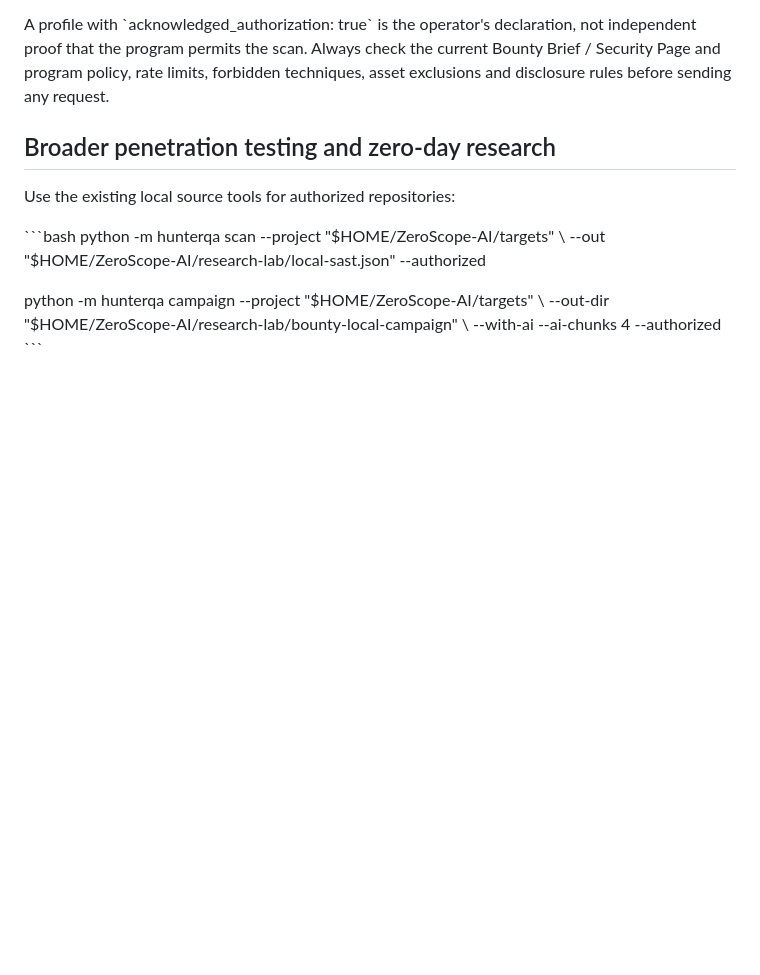
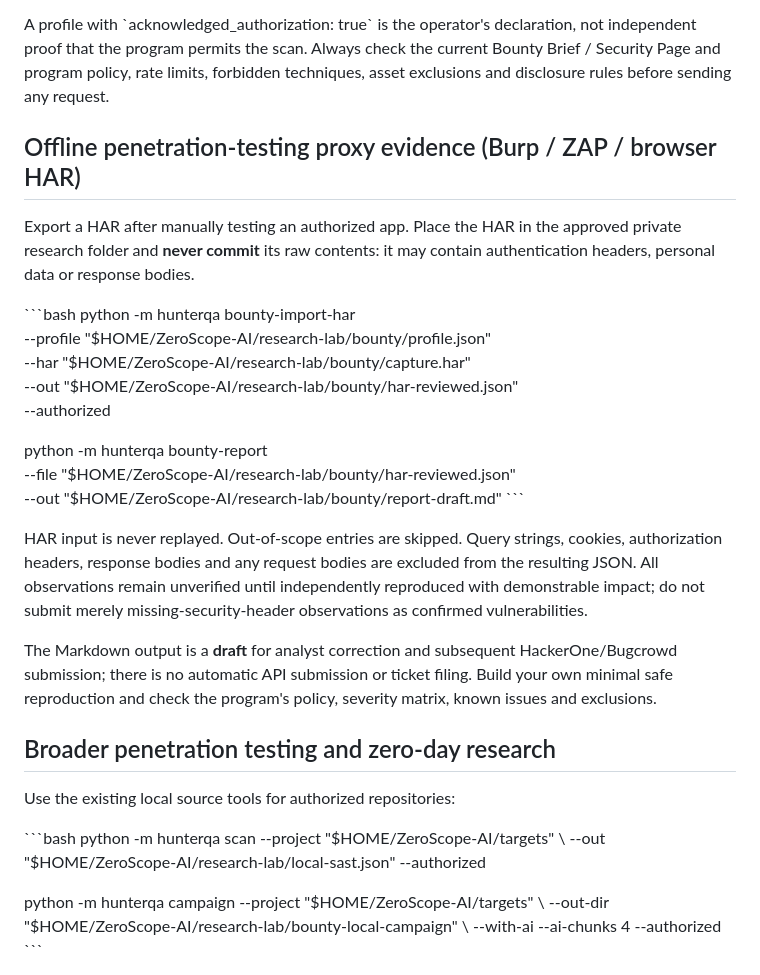
Before and after one commit to ManeaAl-Shabrain/HunterQA-AI, a Markdown page: docs/BUG_BOUNTY_V1_1.md, the part around the change. Rendered like a GitHub page; blank space fills up the shorter version.

Commit message:
Document offline proxy HAR workflows and safe HackerOne/Bugcrowd draft reports

```diff
--- a/docs/BUG_BOUNTY_V1_1.md
+++ b/docs/BUG_BOUNTY_V1_1.md
@@ -84,6 +84,37 @@ not independent proof that the program permits the scan. Always check the
 current Bounty Brief / Security Page and program policy, rate limits, forbidden
 techniques, asset exclusions and disclosure rules before sending any request.
 
+
+
+## Offline penetration-testing proxy evidence (Burp / ZAP / browser HAR)
+
+Export a HAR after manually testing an authorized app. Place the HAR in the
+approved private research folder and **never commit** its raw contents: it may
+contain authentication headers, personal data or response bodies.
+
+\`\`\`bash
+python -m hunterqa bounty-import-har \
+  --profile "$HOME/ZeroScope-AI/research-lab/bounty/profile.json" \
+  --har "$HOME/ZeroScope-AI/research-lab/bounty/capture.har" \
+  --out "$HOME/ZeroScope-AI/research-lab/bounty/har-reviewed.json" \
+  --authorized
+
+python -m hunterqa bounty-report \
+  --file "$HOME/ZeroScope-AI/research-lab/bounty/har-reviewed.json" \
+  --out "$HOME/ZeroScope-AI/research-lab/bounty/report-draft.md"
+\`\`\`
+
+HAR input is never replayed. Out-of-scope entries are skipped. Query strings,
+cookies, authorization headers, response bodies and any request bodies are
+excluded from the resulting JSON. All observations remain unverified until
+independently reproduced with demonstrable impact; do not submit merely
+missing-security-header observations as confirmed vulnerabilities.
+
+The Markdown output is a **draft** for analyst correction and subsequent
+HackerOne/Bugcrowd submission; there is no automatic API submission or ticket
+filing. Build your own minimal safe reproduction and check the program's
+policy, severity matrix, known issues and exclusions.
+
 ## Broader penetration testing and zero-day research
 
 Use the existing local source tools for authorized repositories:
```
